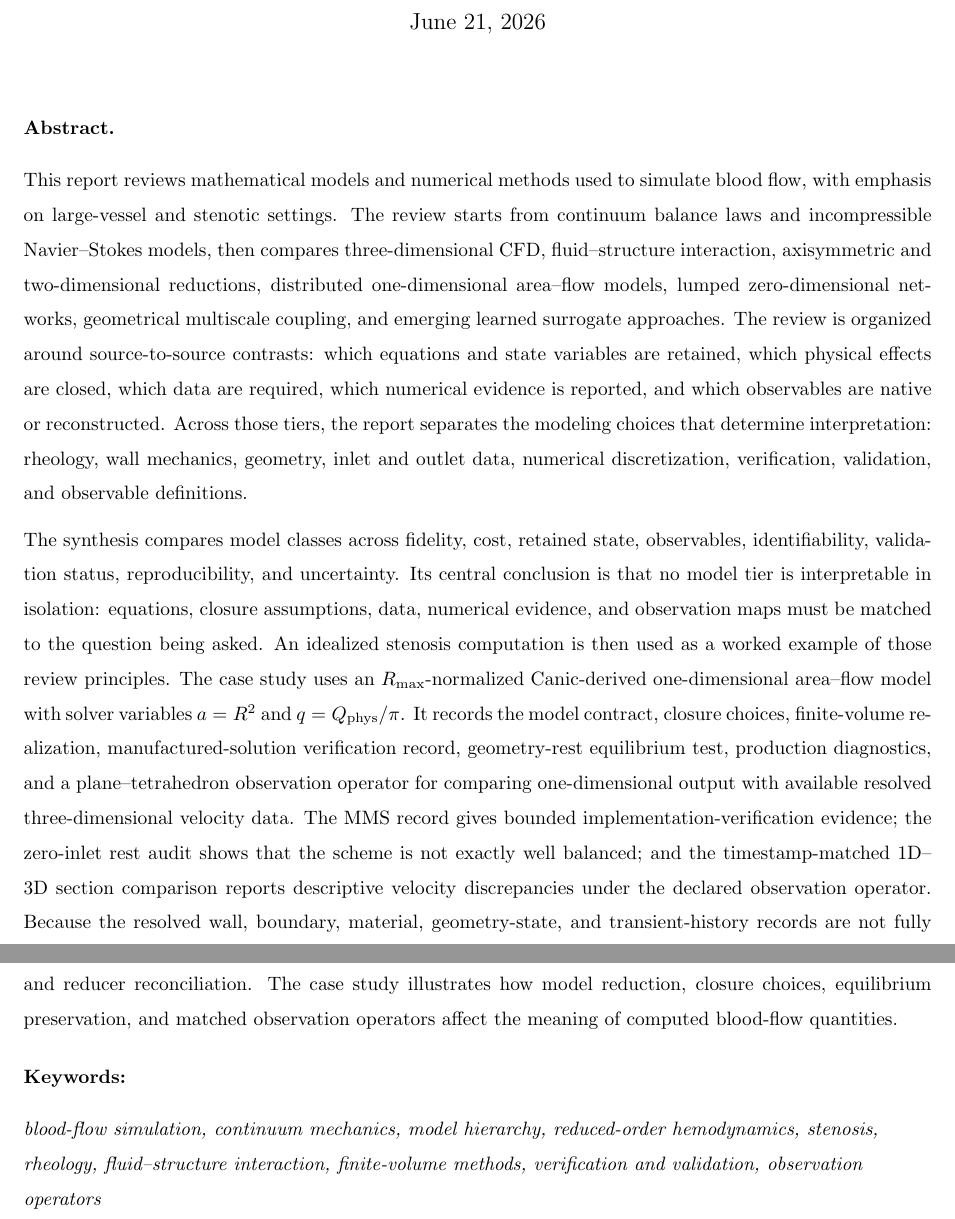
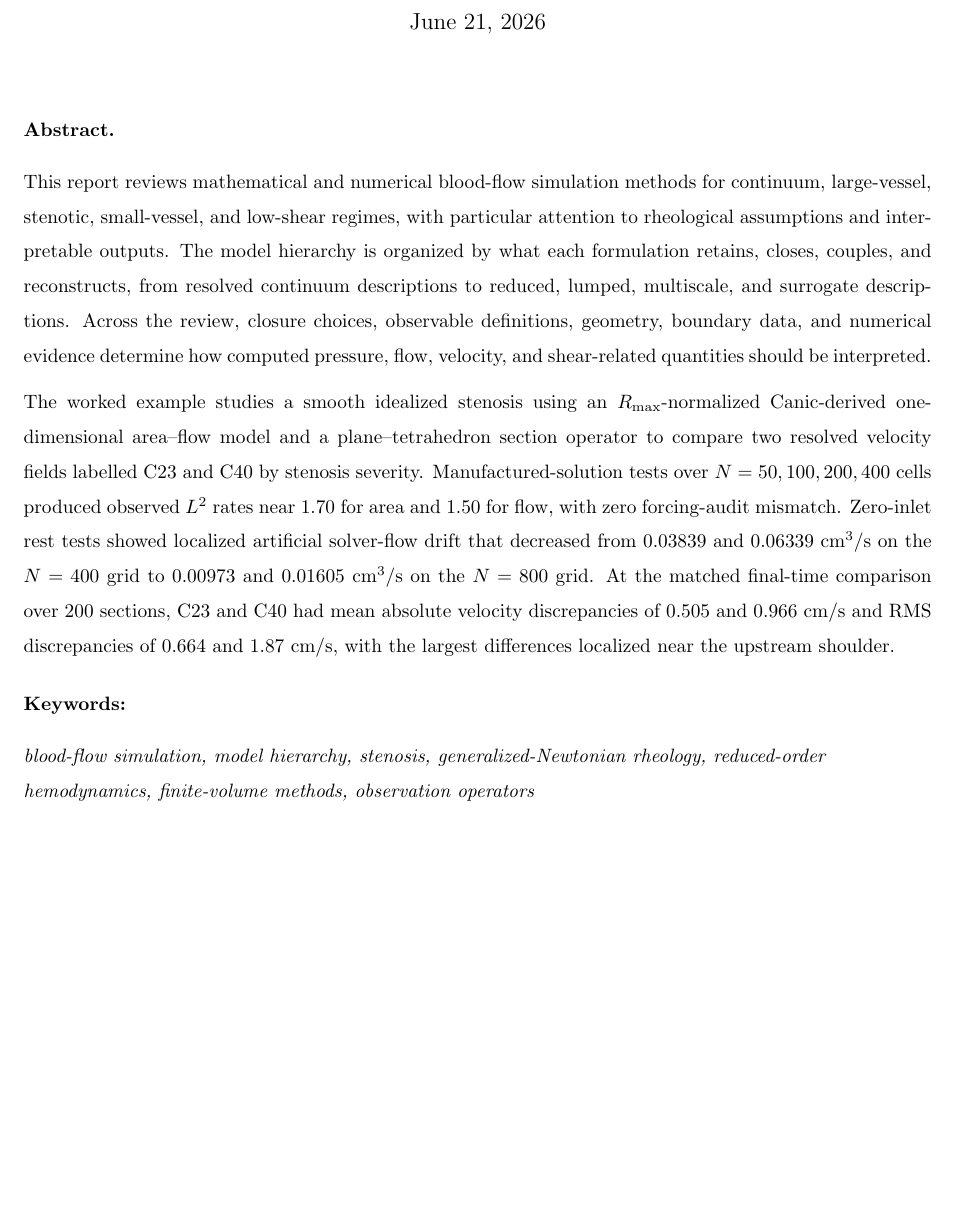
Before and after one commit to danphenderson/masters-report, a LaTeX document (report/final-report.tex, which reads report/frontmatter/abstract.tex, report/frontmatter/keywords.tex): two parts of pages 1 and 2 of 86 before the commit and part of page 1 of 85 after it, the two joined at a grey line, cut so that both start at the same text, the shorter picture padded with empty space. Compiled offline with pdfLaTeX.

Commit message:
feat(wip): update abstract and keywords

```diff
--- a/report/frontmatter/abstract.tex
+++ b/report/frontmatter/abstract.tex
@@ -1,38 +1,24 @@
 \medskip
 \noindent\textbf{Abstract.}\par\smallskip
-This report reviews mathematical models and numerical methods used to simulate
-blood flow, with emphasis on large-vessel and stenotic settings. The review
-starts from continuum balance laws and incompressible Navier--Stokes models,
-then compares three-dimensional CFD, fluid--structure interaction, axisymmetric
-and two-dimensional reductions, distributed one-dimensional area--flow models,
-lumped zero-dimensional networks, geometrical multiscale coupling, and emerging
-learned surrogate approaches. The review is organized around source-to-source
-contrasts: which equations and state variables are retained, which physical
-effects are closed, which data are required, which numerical evidence is
-reported, and which observables are native or reconstructed. Across those
-tiers, the report separates the modeling choices that determine interpretation:
-rheology, wall mechanics, geometry, inlet and outlet data, numerical
-discretization, verification, validation, and observable definitions.
+This report reviews mathematical and numerical blood-flow simulation methods
+for continuum, large-vessel, stenotic, small-vessel, and low-shear regimes,
+with particular attention to rheological assumptions and interpretable outputs.
+The model hierarchy is organized by what each formulation retains, closes,
+couples, and reconstructs, from resolved continuum descriptions to reduced,
+lumped, multiscale, and surrogate descriptions. Across the review, closure
+choices, observable definitions, geometry, boundary data, and numerical evidence
+determine how computed pressure, flow, velocity, and shear-related quantities
+should be interpreted.
 
-The synthesis compares model classes across fidelity, cost, retained state,
-observables, identifiability, validation status, reproducibility, and
-uncertainty. Its central conclusion is that no model tier is interpretable in
-isolation: equations, closure assumptions, data, numerical evidence, and
-observation maps must be matched to the question being asked. An idealized
-stenosis computation is then used as a worked example of those review
-principles. The case study uses an $R_{\max}$-normalized Canic-derived
-one-dimensional area--flow model with solver variables $a=R^2$ and
-$q=Q_{\mathrm{phys}}/\pi$. It records the model contract, closure choices,
-finite-volume realization, manufactured-solution verification record,
-geometry-rest equilibrium test, production diagnostics, and a
-plane--tetrahedron observation operator for comparing one-dimensional output
-with available resolved three-dimensional velocity data. The MMS record gives
-bounded implementation-verification evidence; the zero-inlet rest audit shows
-that the scheme is not exactly well balanced; and the timestamp-matched
-1D--3D section comparison reports descriptive velocity discrepancies under the
-declared observation operator. Because the resolved wall, boundary, material,
-geometry-state, and transient-history records are not fully matched, those
-differences are not validation errors. Radial-profile output is excluded
-pending operator-test and reducer reconciliation. The case study illustrates
-how model reduction, closure choices, equilibrium preservation, and matched
-observation operators affect the meaning of computed blood-flow quantities.
+The worked example studies a smooth idealized stenosis using an
+$R_{\max}$-normalized Canic-derived one-dimensional area--flow model and a
+plane--tetrahedron section operator to compare two resolved velocity fields
+labelled C23 and C40 by stenosis severity. Manufactured-solution tests over
+$N=50,100,200,400$ cells produced observed $L^2$ rates near 1.70 for area and
+1.50 for flow, with zero forcing-audit mismatch. Zero-inlet rest tests showed
+localized artificial solver-flow drift that decreased from 0.03839 and
+0.06339 cm$^3$/s on the $N=400$ grid to 0.00973 and 0.01605 cm$^3$/s on the
+$N=800$ grid. At the matched final-time comparison over 200 sections, C23 and
+C40 had mean absolute velocity discrepancies of 0.505 and 0.966 cm/s and RMS
+discrepancies of 0.664 and 1.87 cm/s, with the largest differences localized
+near the upstream shoulder.
--- a/report/frontmatter/keywords.tex
+++ b/report/frontmatter/keywords.tex
@@ -1,2 +1,2 @@
 \noindent\textbf{Keywords:}\par\smallskip
-{\raggedright\itshape blood-flow simulation, continuum mechanics, model hierarchy, reduced-order hemodynamics, stenosis, rheology, fluid--structure interaction, finite-volume methods, verification and validation, observation operators\par}
+{\raggedright\itshape blood-flow simulation, model hierarchy, stenosis, generalized-Newtonian rheology, reduced-order hemodynamics, finite-volume methods, observation operators\par}
```
